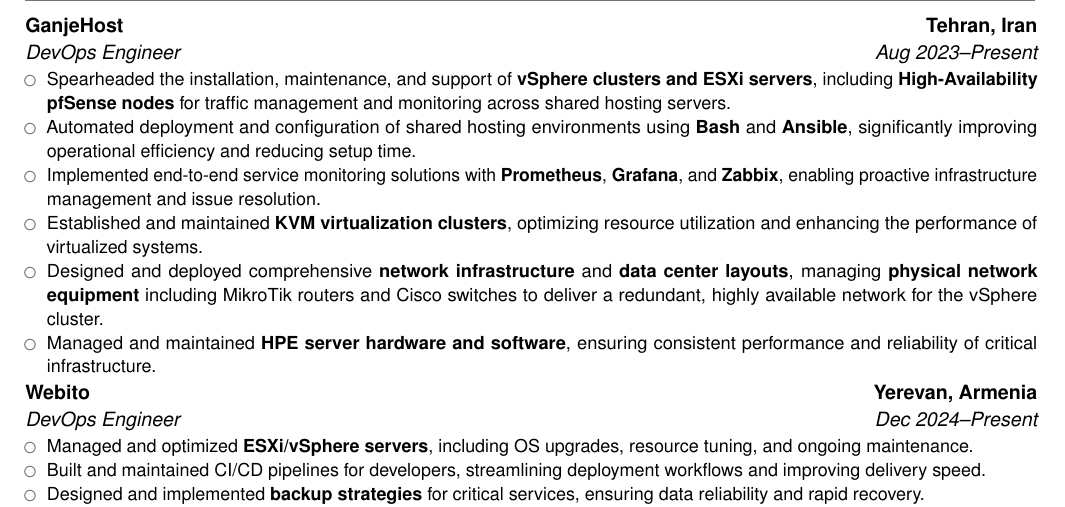
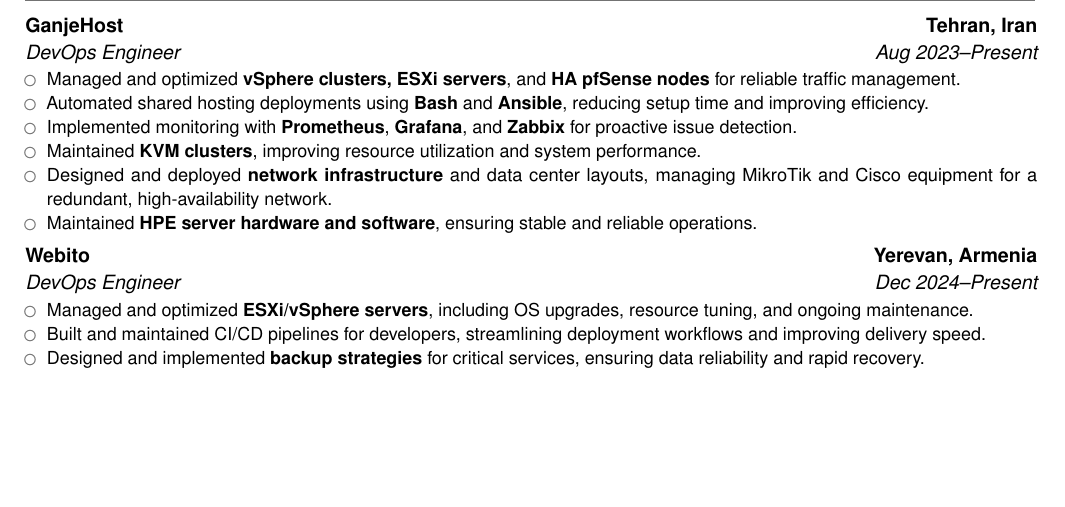
Before and after one commit to SinaAboutalebi/SinaAboutalebi.pdf, a LaTeX CV (src/main.tex, which reads src/cv/experiences.tex): part of the page, cut so that both start at the same text, the shorter picture padded with empty space. Compiled offline with pdfLaTeX.

Commit message:
refactor: streamline DevOps Engineer responsibilities for clarity and conciseness

```diff
--- a/src/cv/experiences.tex
+++ b/src/cv/experiences.tex
@@ -2,18 +2,12 @@
 
 \cventry{Aug 2023--Present}{DevOps Engineer}{GanjeHost}{Tehran, Iran}{}{
     \begin{itemize}
-        \item Spearheaded the installation, maintenance, and support of \textbf{vSphere clusters and ESXi servers},
-        including \textbf{High-Availability pfSense nodes} for traffic management and monitoring across shared hosting servers.
-        \item Automated deployment and configuration of shared hosting environments using \textbf{Bash} and \textbf{Ansible},
-        significantly improving operational efficiency and reducing setup time.
-        \item Implemented end-to-end service monitoring solutions with \textbf{Prometheus}, \textbf{Grafana}, and \textbf{Zabbix},
-        enabling proactive infrastructure management and issue resolution.
-        \item Established and maintained \textbf{KVM virtualization clusters},
-        optimizing resource utilization and enhancing the performance of virtualized systems.
-        \item Designed and deployed comprehensive \textbf{network infrastructure} and \textbf{data center layouts},
-        managing \textbf{physical network equipment} including MikroTik routers and Cisco switches to deliver a redundant,
-        highly available network for the vSphere cluster.
-        \item Managed and maintained \textbf{HPE server hardware and software}, ensuring consistent performance and reliability of critical infrastructure.
+        \item Managed and optimized \textbf{vSphere clusters, ESXi servers}, and \textbf{HA pfSense nodes} for reliable traffic management.
+        \item Automated shared hosting deployments using \textbf{Bash} and \textbf{Ansible}, reducing setup time and improving efficiency.
+        \item Implemented monitoring with \textbf{Prometheus}, \textbf{Grafana}, and \textbf{Zabbix} for proactive issue detection.
+        \item Maintained \textbf{KVM clusters}, improving resource utilization and system performance.
+        \item Designed and deployed \textbf{network infrastructure} and data center layouts, managing MikroTik and Cisco equipment for a redundant, high-availability network.
+        \item Maintained \textbf{HPE server hardware and software}, ensuring stable and reliable operations.
     \end{itemize}
 }
 
```
